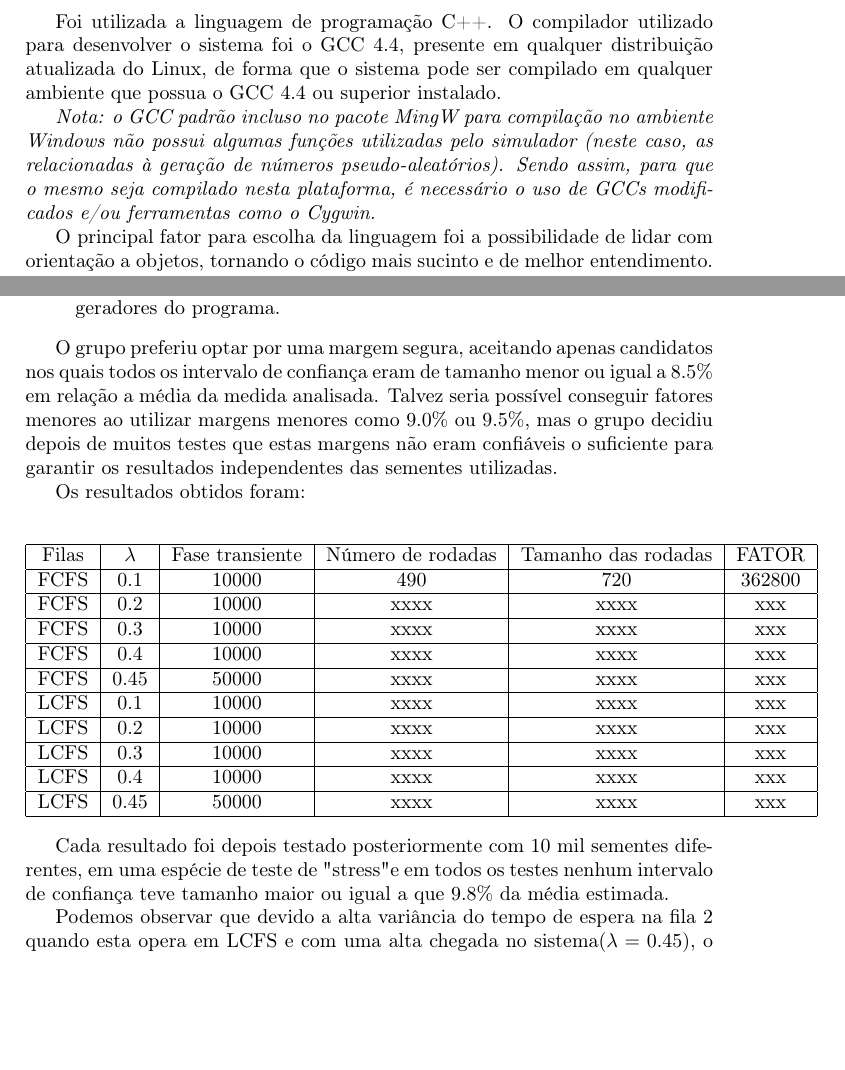
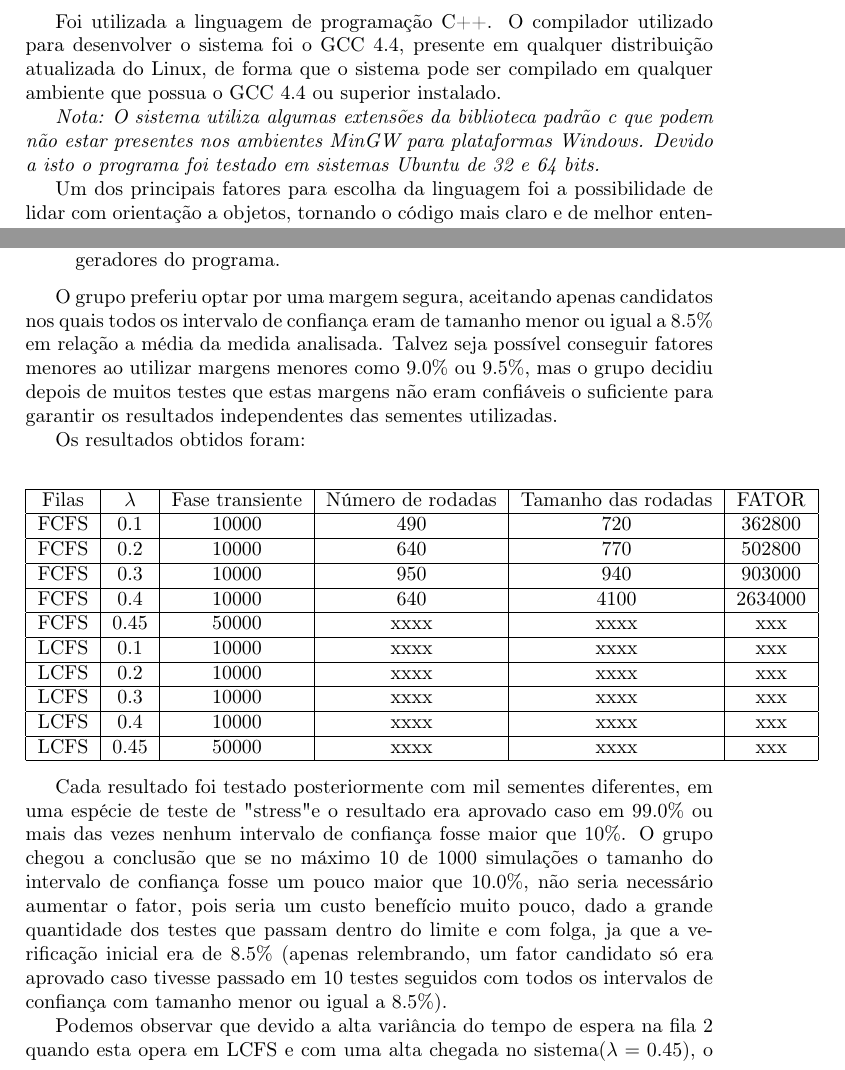
Before and after one commit to rafaelol/ad20102, a LaTeX document (relatorio/relatorio.tex): two parts of pages 6 and 33 of 34 before the commit and two parts of pages 6 and 34 of 36 after it, joined at a grey line, cut so that both start at the same text, the shorter picture padded with empty space. Compiled offline with pdfLaTeX.

Commit message:
Melhorando algumas partes...

```diff
--- a/relatorio/relatorio.tex
+++ b/relatorio/relatorio.tex
@@ -174,7 +175,7 @@ ele é movido para a fila 2 (sempre respeitando a disciplina de atendimento). Se
 
     Foi utilizada a linguagem de programação C++. O compilador utilizado para desenvolver o sistema foi o GCC 4.4, presente em qualquer distribuição atualizada do Linux, de forma que o sistema pode ser compilado em qualquer ambiente que possua o GCC 4.4 ou superior instalado.
 
-\emph{Nota: o GCC padrão incluso no pacote MingW para compilação no ambiente Windows não possui algumas funções utilizadas pelo simulador (neste caso, as relacionadas à geração de números pseudo-aleatórios). Sendo assim, para que o mesmo seja compilado nesta plataforma, é necessário o uso de GCCs modificados e/ou ferramentas como o Cygwin.}
+\emph{Nota: O sistema utiliza algumas extensões da biblioteca padrão c que podem não estar presentes nos ambientes MinGW para plataformas Windows. Devido a isto o programa foi testado em sistemas Ubuntu de 32 e 64 bits.}
 
-    O principal fator para escolha da linguagem foi a possibilidade de lidar com orientação a objetos, tornando o código mais sucinto e de melhor entendimento. Um outro fator é o fato de que C++ é a linguagem com que os membros do grupo estão melhor familiarizados, proporcionando uma maior facilidade na hora da implementação.
+    Um dos principais fatores para escolha da linguagem foi a possibilidade de lidar com orientação a objetos, tornando o código mais claro e de melhor entendimento. Além disso como o simulador é um software de uso intensivo da CPU, uma linguagem compilada para assembly da máquina e sem camadas adicionais (como máquinas virtuais) era uma boa escolha para o desenvolvimento visando a performance. Um último fator foi o fato de que C++ é a linguagem com que os membros do grupo estão melhor familiarizados, proporcionando uma maior facilidade na hora da implementação.
 
@@ -773,7 +785,7 @@ A metodologia para encontrar a fase transiente era:
 	\item Realizar uma bateria de testes para garantir que os resultados do valor candidato sejam independentes da semente utilizada para inicializar os geradores do programa.
 \end{enumerate}
 
-O grupo preferiu optar por uma margem segura, aceitando apenas candidatos nos quais todos os intervalo de confiança eram de tamanho menor ou igual a $8.5\%$ em relação a média da medida analisada. Talvez seria possível conseguir fatores menores ao utilizar margens menores como $9.0\%$ ou $9.5\%$, mas o grupo decidiu depois de muitos testes que estas margens não eram confiáveis o suficiente para garantir os resultados independentes das sementes utilizadas.
+O grupo preferiu optar por uma margem segura, aceitando apenas candidatos nos quais todos os intervalo de confiança eram de tamanho menor ou igual a $8.5\%$ em relação a média da medida analisada. Talvez seja possível conseguir fatores menores ao utilizar margens menores como $9.0\%$ ou $9.5\%$, mas o grupo decidiu depois de muitos testes que estas margens não eram confiáveis o suficiente para garantir os resultados independentes das sementes utilizadas.
 
 Os resultados obtidos foram:
 
@@ -782,9 +794,9 @@ Os resultados obtidos foram:
     \hline
     Filas & $\lambda$  & Fase transiente  & Número de rodadas & Tamanho das rodadas  & FATOR \\ \hline
     FCFS     & $0.1$   & 10000 & 490     & 720      & 362800       \\ \hline
-    FCFS     & $0.2$   & 10000 & xxxx   & xxxx    & xxx             \\ \hline
-    FCFS     & $0.3$   & 10000 & xxxx   & xxxx    & xxx             \\ \hline
-    FCFS     & $0.4$   & 10000 & xxxx   & xxxx    & xxx             \\ \hline
+    FCFS     & $0.2$   & 10000 & 640     & 770      & 502800       \\ \hline
+    FCFS     & $0.3$   & 10000 & 950     & 940      & 903000       \\ \hline
+    FCFS     & $0.4$   & 10000 & 640     & 4100    & 2634000     \\ \hline
     FCFS     & $0.45$ & 50000 & xxxx   & xxxx    & xxx             \\ \hline
     LCFS     & $0.1$   & 10000 & xxxx   & xxxx    & xxx             \\ \hline
     LCFS     & $0.2$   & 10000 & xxxx   & xxxx    & xxx             \\ \hline
@@ -794,9 +806,7 @@ Os resultados obtidos foram:
 \end{tabular}
 \end{center}
 
-Cada resultado foi depois testado posteriormente com 10 mil sementes diferentes, em uma espécie de teste de "stress" e em todos os testes nenhum intervalo de confiança teve tamanho maior ou igual a que $9.8\%$ da média estimada.
-
-
+Cada resultado foi testado posteriormente com mil sementes diferentes, em uma espécie de teste de "stress" e o resultado era aprovado caso em $99.0\%$ ou mais das vezes nenhum intervalo de confiança fosse maior que $10\%$. O grupo chegou a conclusão que se no máximo 10 de 1000 simulações o tamanho do intervalo de confiança fosse um pouco maior que $10.0\%$, não seria necessário aumentar o fator, pois seria um custo benefício muito pouco, dado a grande quantidade dos testes que passam dentro do limite e com folga, ja que a verificação inicial era de $8.5\%$ (apenas relembrando, um fator candidato só era aprovado caso tivesse passado em 10 testes seguidos com todos os intervalos de confiança com tamanho menor ou igual a $8.5\%$).
 
 Podemos observar que devido a alta variância do tempo de espera na fila 2 quando esta opera em LCFS e com uma alta chegada no sistema($\lambda = 0.45$), o que era esperado, o número necessário de amostras para um bom intervalo de confiança é bastante alto.
 
```
Also changed, not shown: relatorio/relatorio.tex (24 more changed lines).
